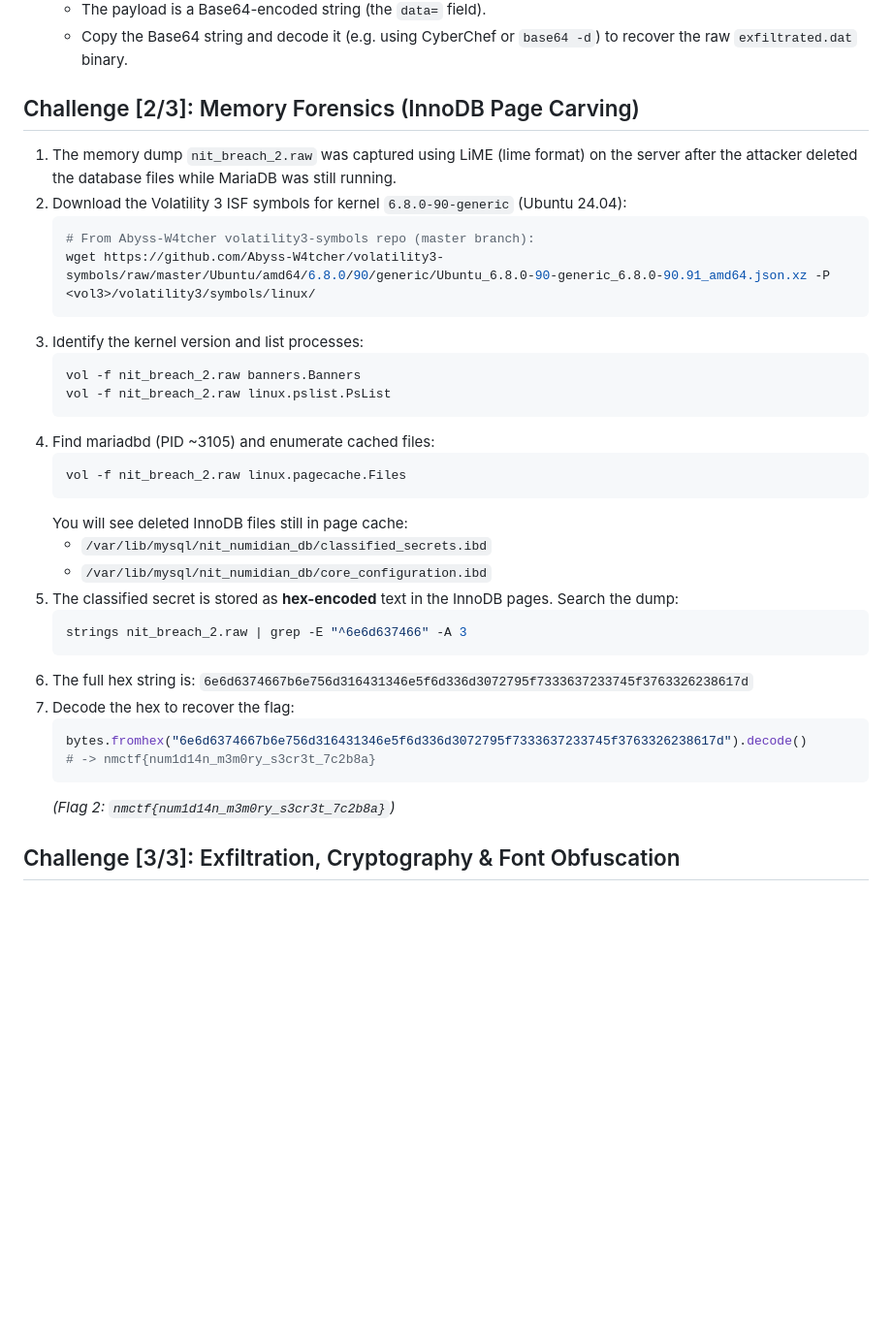
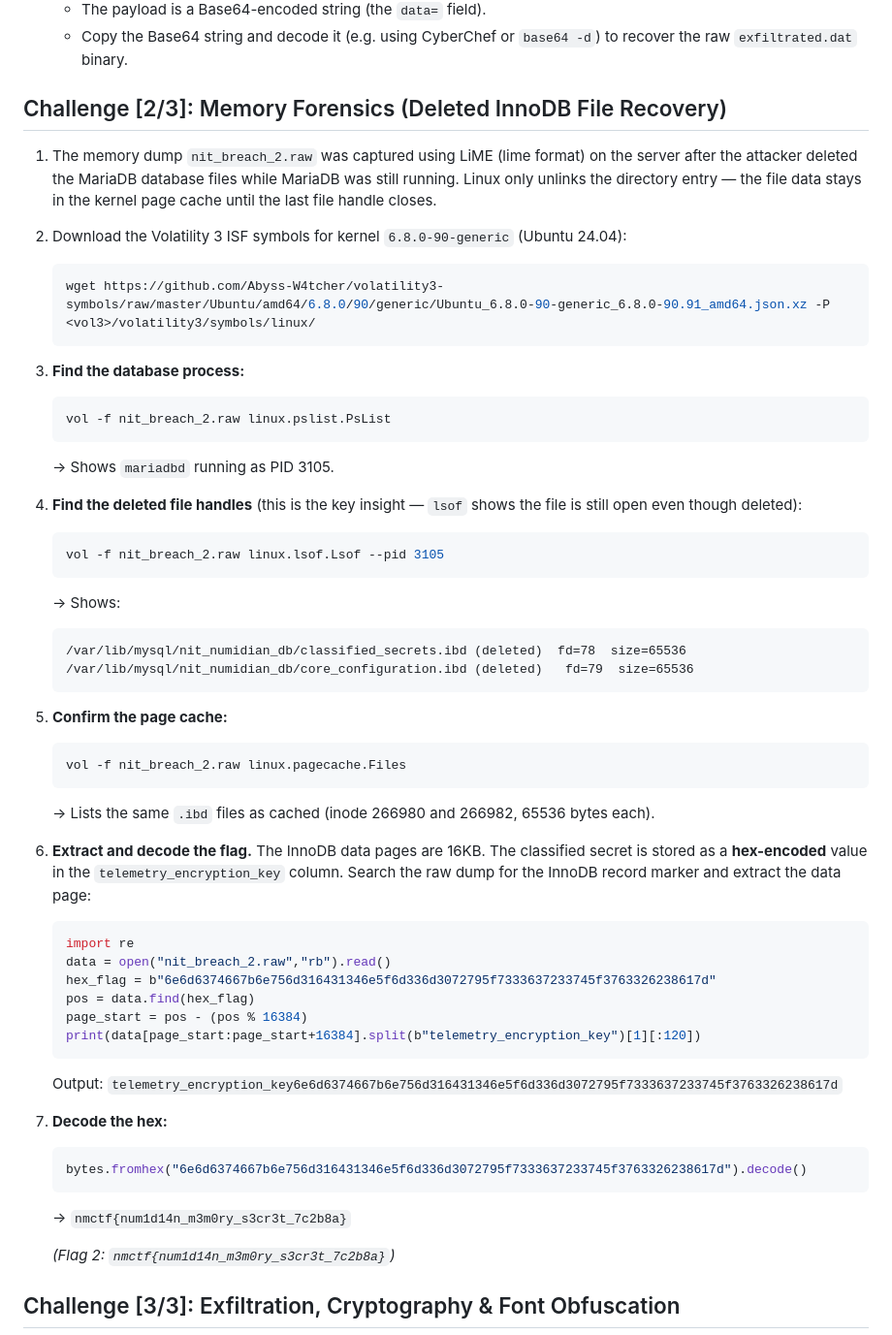
Before and after one commit to chamsuu/nmctf, a Markdown page: writeup.md, the part around the change. Shown at 97% size. Rendered like a GitHub page; blank space fills up the shorter version.

Commit message:
Add lsof step to writeup, clean InnoDB page extraction

````diff
--- a/writeup.md
+++ b/writeup.md
@@ -13,36 +13,54 @@
    - The payload is a Base64-encoded string (the `data=` field).
    - Copy the Base64 string and decode it (e.g. using CyberChef or `base64 -d`) to recover the raw `exfiltrated.dat` binary.
 
-## Challenge [2/3]: Memory Forensics (InnoDB Page Carving)
-1. The memory dump `nit_breach_2.raw` was captured using LiME (lime format) on the server after the attacker deleted the database files while MariaDB was still running.
+## Challenge [2/3]: Memory Forensics (Deleted InnoDB File Recovery)
+
+1. The memory dump `nit_breach_2.raw` was captured using LiME (lime format) on the server after the attacker deleted the MariaDB database files while MariaDB was still running. Linux only unlinks the directory entry — the file data stays in the kernel page cache until the last file handle closes.
+
 2. Download the Volatility 3 ISF symbols for kernel `6.8.0-90-generic` (Ubuntu 24.04):
    ```bash
-   # From Abyss-W4tcher volatility3-symbols repo (master branch):
    wget https://github.com/Abyss-W4tcher/volatility3-symbols/raw/master/Ubuntu/amd64/6.8.0/90/generic/Ubuntu_6.8.0-90-generic_6.8.0-90.91_amd64.json.xz -P <vol3>/volatility3/symbols/linux/
    ```
-3. Identify the kernel version and list processes:
+
+3. **Find the database process:**
    ```bash
-   vol -f nit_breach_2.raw banners.Banners
    vol -f nit_breach_2.raw linux.pslist.PsList
    ```
-4. Find mariadbd (PID ~3105) and enumerate cached files:
+   → Shows `mariadbd` running as PID 3105.
+
+4. **Find the deleted file handles** (this is the key insight — `lsof` shows the file is still open even though deleted):
+   ```bash
+   vol -f nit_breach_2.raw linux.lsof.Lsof --pid 3105
+   ```
+   → Shows:
+   ```
+   /var/lib/mysql/nit_numidian_db/classified_secrets.ibd (deleted)  fd=78  size=65536
+   /var/lib/mysql/nit_numidian_db/core_configuration.ibd (deleted)   fd=79  size=65536
+   ```
+
+5. **Confirm the page cache:**
    ```bash
    vol -f nit_breach_2.raw linux.pagecache.Files
    ```
-   You will see deleted InnoDB files still in page cache:
-   - `/var/lib/mysql/nit_numidian_db/classified_secrets.ibd`
-   - `/var/lib/mysql/nit_numidian_db/core_configuration.ibd`
-5. The classified secret is stored as **hex-encoded** text in the InnoDB pages. Search the dump:
-   ```bash
-   strings nit_breach_2.raw | grep -E "^6e6d637466" -A 3
+   → Lists the same `.ibd` files as cached (inode 266980 and 266982, 65536 bytes each).
+
+6. **Extract and decode the flag.** The InnoDB data pages are 16KB. The classified secret is stored as a **hex-encoded** value in the `telemetry_encryption_key` column. Search the raw dump for the InnoDB record marker and extract the data page:
+   ```python
+   import re
+   data = open("nit_breach_2.raw","rb").read()
+   hex_flag = b"6e6d6374667b6e756d316431346e5f6d336d3072795f7333637233745f3763326238617d"
+   pos = data.find(hex_flag)
+   page_start = pos - (pos % 16384)
+   print(data[page_start:page_start+16384].split(b"telemetry_encryption_key")[1][:120])
    ```
-6. The full hex string is:
-   `6e6d6374667b6e756d316431346e5f6d336d3072795f7333637233745f3763326238617d`
-7. Decode the hex to recover the flag:
+   Output: `telemetry_encryption_key6e6d6374667b6e756d316431346e5f6d336d3072795f7333637233745f3763326238617d`
+
+7. **Decode the hex:**
    ```python
    bytes.fromhex("6e6d6374667b6e756d316431346e5f6d336d3072795f7333637233745f3763326238617d").decode()
-   # -> nmctf{num1d14n_m3m0ry_s3cr3t_7c2b8a}
    ```
+   → `nmctf{num1d14n_m3m0ry_s3cr3t_7c2b8a}`
+
    *(Flag 2: `nmctf{num1d14n_m3m0ry_s3cr3t_7c2b8a}`)*
 
 ## Challenge [3/3]: Exfiltration, Cryptography & Font Obfuscation
````
